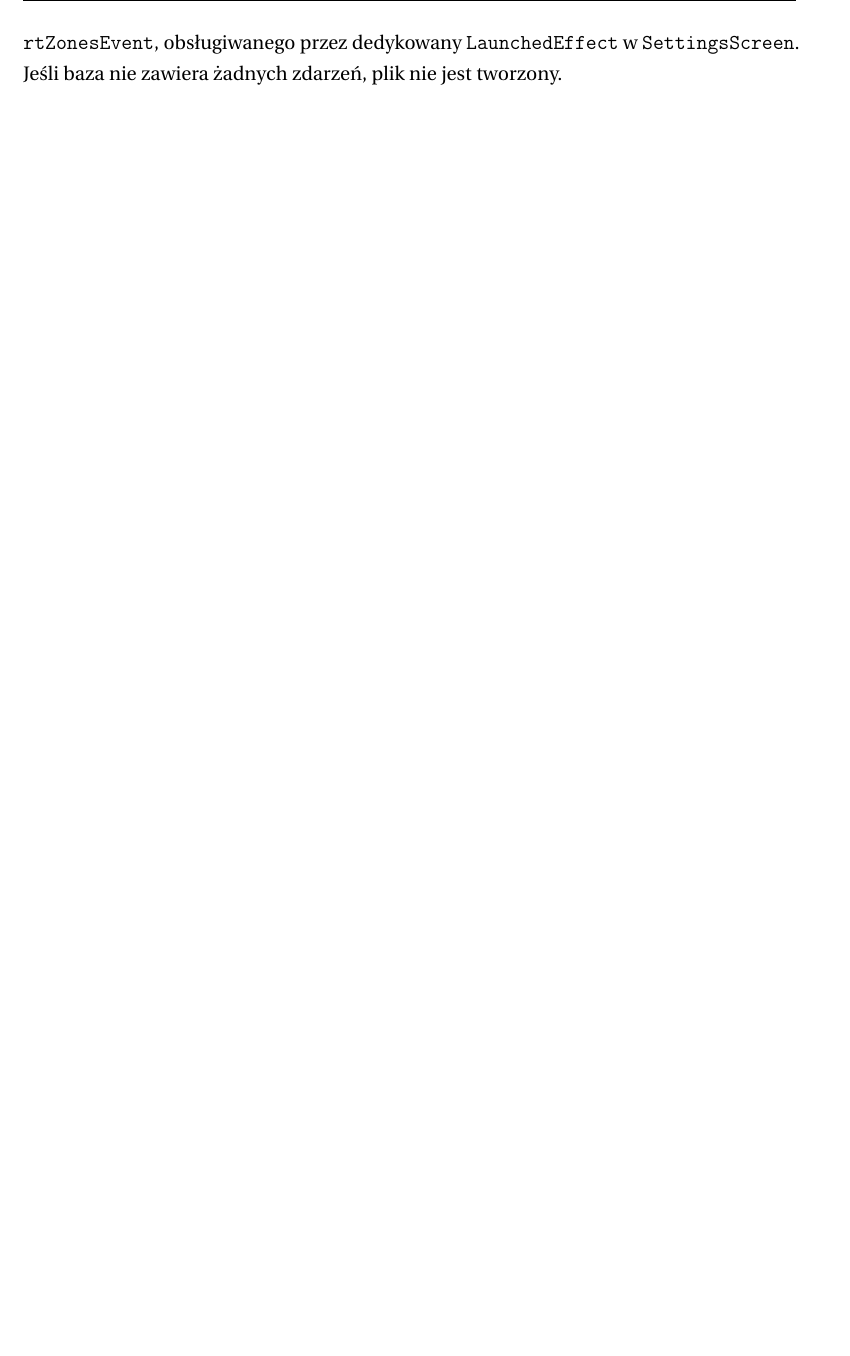
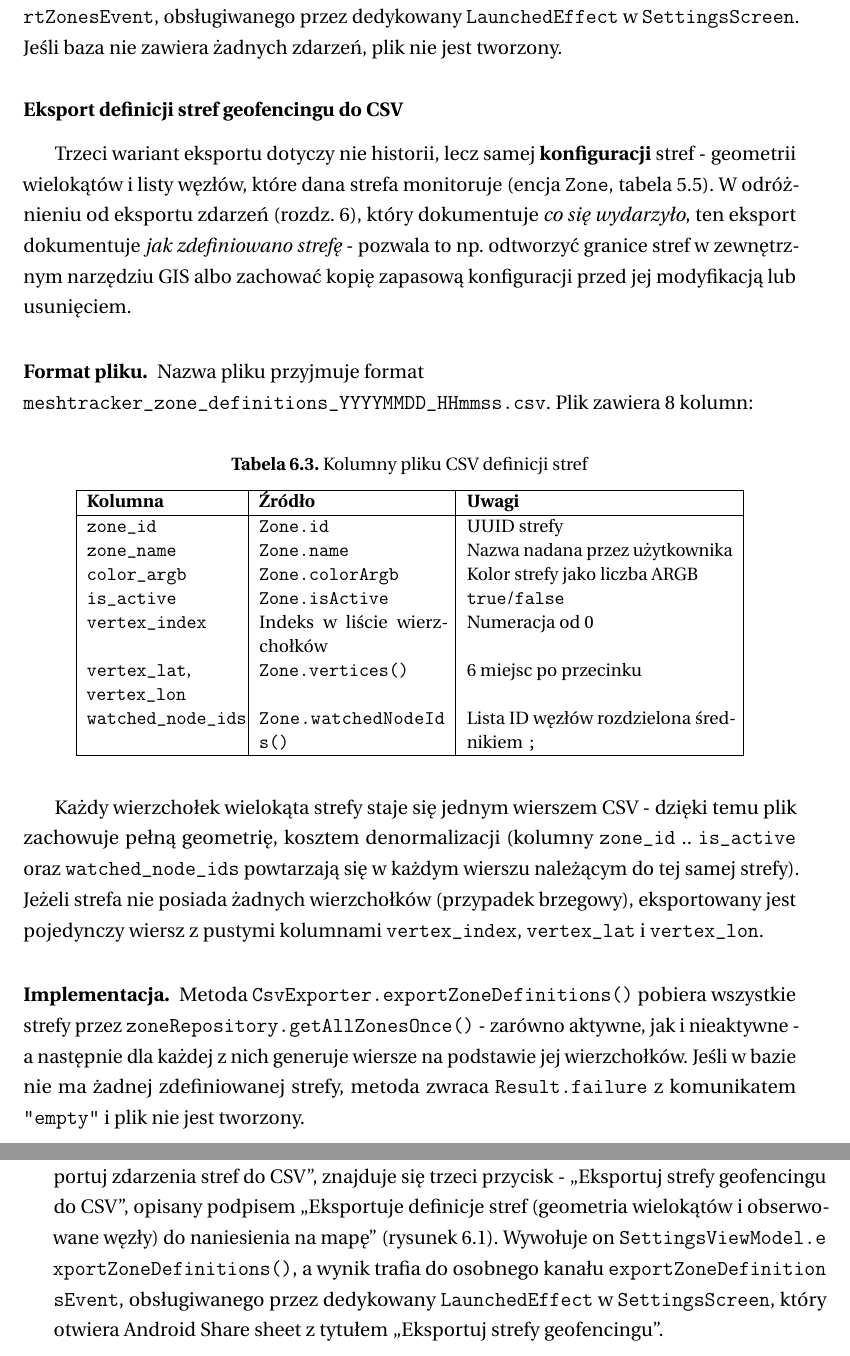
Before and after one commit to JozefSlawinski/WUT_Meshtracker, a LaTeX thesis (WUT-Thesis/main.tex, which reads WUT-Thesis/tex/7-testy.tex): part of page 40 of 42 before the commit and two parts of pages 40 and 41 of 44 after it, the two joined at a grey line, cut so that both start at the same text, the shorter picture padded with empty space. Compiled offline with pdfLaTeX.

Commit message:
docs: opisać eksport definicji stref geofencingu do CSV
Uzupełniono rozdział o eksporcie danych o trzecią, dotąd nieudokumentowaną
funkcję eksportu (CsvExporter.exportZoneDefinitions() / przycisk "Eksportuj
strefy geofencingu do CSV" w ustawieniach), która eksportuje geometrię
wielokątów stref wraz z listą obserwowanych węzłów.

```diff
--- a/WUT-Thesis/tex/7-testy.tex
+++ b/WUT-Thesis/tex/7-testy.tex
@@ -155,3 +158,66 @@ znajduje się przycisk ,,Eksportuj zdarzenia stref do CSV''. Wywołuje on
 \texttt{\seqsplit{SettingsViewModel.exportZoneEvents()}}, a~wynik trafia do osobnego kanału
 \texttt{\seqsplit{exportZonesEvent}}, obsługiwanego przez dedykowany \texttt{\seqsplit{LaunchedEffect}}
 w~\texttt{SettingsScreen}. Jeśli baza nie zawiera żadnych zdarzeń, plik nie jest tworzony.
+
+\subsection*{Eksport definicji stref geofencingu do CSV}
+\label{sec:eksport-definicje-stref}
+
+Trzeci wariant eksportu dotyczy nie historii, lecz samej \textbf{konfiguracji} stref -
+geometrii wielokątów i~listy węzłów, które dana strefa monitoruje (encja \texttt{Zone},
+tabela~\ref{tab:zone-entity}). W~odróżnieniu od eksportu zdarzeń (rozdz.~\ref{sec:eksport-strefy}),
+który dokumentuje \emph{co się wydarzyło}, ten eksport dokumentuje \emph{jak zdefiniowano
+strefę} - pozwala to np.\ odtworzyć granice stref w~zewnętrznym narzędziu GIS albo zachować
+kopię zapasową konfiguracji przed jej modyfikacją lub usunięciem.
+
+\paragraph{Format pliku.}
+
+Nazwa pliku przyjmuje format\\
+\texttt{meshtracker\_zone\_definitions\_YYYYMMDD\_HHmmss.csv}.
+Plik zawiera 8 kolumn:
+
+\begin{table}[!h]
+    \caption{Kolumny pliku CSV definicji stref}
+    \label{tab:csv-definicje-stref}
+    \centering
+    \small
+    \begin{tabular}{|p{3cm}|p{3.7cm}|p{5.3cm}|}
+        \hline
+        \textbf{Kolumna} & \textbf{Źródło} & \textbf{Uwagi} \\
+        \hline
+        \texttt{zone\_id}            & \texttt{Zone.id}                          & UUID strefy \\
+        \texttt{zone\_name}          & \texttt{Zone.name}                        & Nazwa nadana przez użytkownika \\
+        \texttt{color\_argb}         & \texttt{\seqsplit{Zone.colorArgb}}        & Kolor strefy jako liczba ARGB \\
+        \texttt{is\_active}          & \texttt{\seqsplit{Zone.isActive}}         & \texttt{true}/\texttt{false} \\
+        \texttt{vertex\_index}       & Indeks w~liście wierzchołków              & Numeracja od 0 \\
+        \texttt{vertex\_lat}, \texttt{vertex\_lon} & \texttt{\seqsplit{Zone.vertices()}} & 6 miejsc po przecinku \\
+        \texttt{watched\_node\_ids}  & \texttt{\seqsplit{Zone.watchedNodeIds()}} & Lista ID węzłów rozdzielona średnikiem \texttt{;} \\
+        \hline
+    \end{tabular}
+    \normalsize
+\end{table}
+
+Każdy wierzchołek wielokąta strefy staje się jednym wierszem CSV - dzięki temu plik
+zachowuje pełną geometrię, kosztem denormalizacji (kolumny \texttt{zone\_id} .. \texttt{is\_active}
+oraz \texttt{watched\_node\_ids} powtarzają się w~każdym wierszu należącym do tej samej
+strefy). Jeżeli strefa nie posiada żadnych wierzchołków (przypadek brzegowy), eksportowany
+jest pojedynczy wiersz z~pustymi kolumnami \texttt{vertex\_index}, \texttt{vertex\_lat}
+i~\texttt{vertex\_lon}.
+
+\paragraph{Implementacja.}
+
+Metoda \texttt{\seqsplit{CsvExporter.exportZoneDefinitions()}} pobiera wszystkie strefy przez
+\texttt{\seqsplit{zoneRepository.getAllZonesOnce()}} - zarówno aktywne, jak i~nieaktywne - a~następnie
+dla każdej z~nich generuje wiersze na podstawie jej wierzchołków. Jeśli w~bazie nie ma
+żadnej zdefiniowanej strefy, metoda zwraca \texttt{Result.failure} z~komunikatem
+\texttt{"empty"} i~plik nie jest tworzony.
+
+\paragraph{Interfejs użytkownika.}
+
+W~sekcji ,,Dane testowe'' ekranu ustawień, poniżej przycisku ,,Eksportuj zdarzenia stref
+do CSV'', znajduje się trzeci przycisk - ,,Eksportuj strefy geofencingu do CSV'', opisany
+podpisem ,,Eksportuje definicje stref (geometria wielokątów i~obserwowane węzły) do
+naniesienia na mapę'' (rysunek~\ref{fig:ustawienia-eksport}). Wywołuje on
+\texttt{\seqsplit{SettingsViewModel.exportZoneDefinitions()}}, a~wynik trafia do osobnego
+kanału \texttt{\seqsplit{exportZoneDefinitionsEvent}}, obsługiwanego przez dedykowany
+\texttt{\seqsplit{LaunchedEffect}} w~\texttt{SettingsScreen}, który otwiera Android Share
+sheet z~tytułem ,,Eksportuj strefy geofencingu''.
```
Also changed, not shown: WUT-Thesis/tex/7-testy.tex (13 more changed lines).
